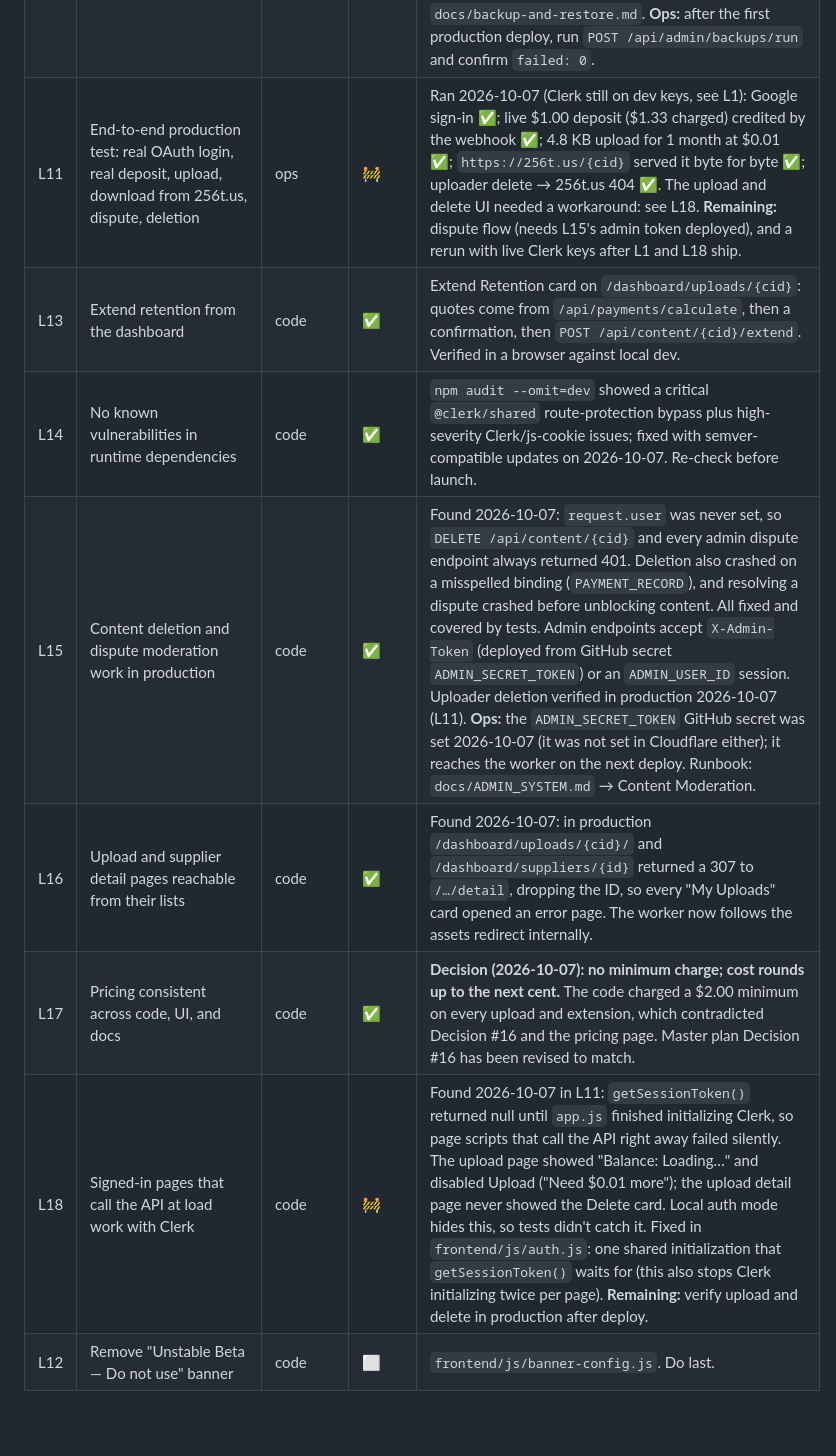
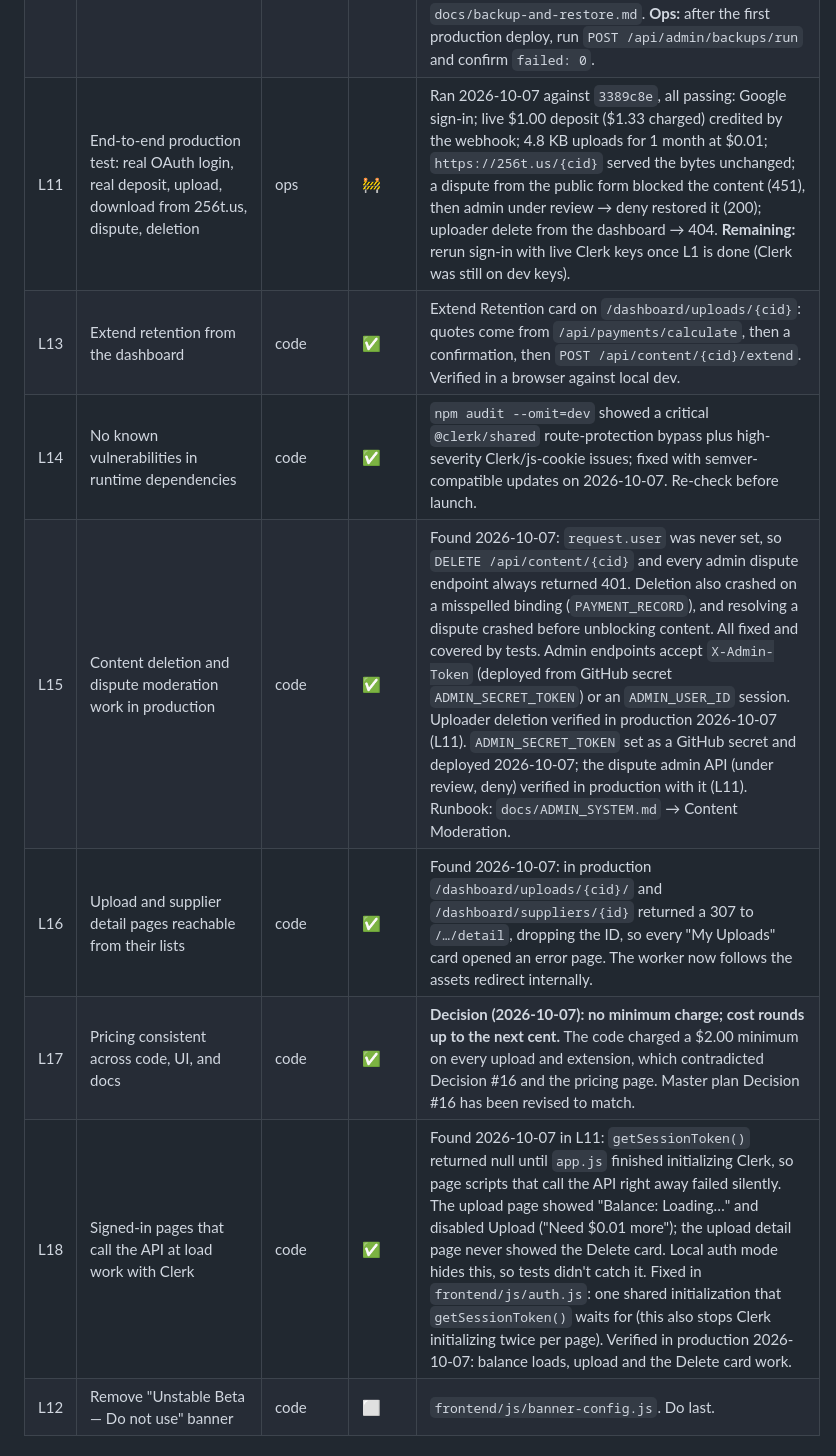
Before and after one commit to curtcox/hashbin.org, a Markdown page: STATUS.md, the part around the change. Rendered like a GitHub page; blank space fills up the shorter version.

Commit message:
L11, L18: Record verified production dispute, upload, and delete
Co-Authored-By: Claude Opus 5.5 <noreply@anthropic.com>

```diff
--- a/STATUS.md
+++ b/STATUS.md
@@ -53,13 +53,13 @@ Everything here must be ✅ before the beta banner comes down and customers are
 | L8 | Public UI for reporting content (dispute submission + open disputes list) | code | ✅ | `/disputes/submit.html`, `/disputes/index.html`, `/disputes/view.html?cid=`, a dispute notice and "Report this content" link on `/info.html`, and links from the FAQ, footer, and sitemap. Verified in a browser against local dev; the 256t.us worker returns 451 for disputed and 404 for deleted content. `/public-records.html` (previously broken: it called a nonexistent `/api/records`) now shows real deletion records. |
 | L9 | Upload size limit matches reality | code | ✅ | **Decision (2026-10-07): cap at 90 MB.** Enforced server-side (`src/utils/upload-limits.js`, 413 before buffering) and in the upload UI and docs; published as `max_upload_bytes` in `/api/config`. Larger files are B6. L11 should include an upload near 90 MB to confirm it fits in Worker memory. |
 | L10 | Metadata backups: daily snapshots | code | ✅ | **Decision (2026-10-07): nightly snapshots (RPO 24h).** `BackupIndex` DO + cron: every user, payment, content, dispute, and supplier object plus all singletons → `hashbin-backups-prod/snapshots/{run}/`, keeping 30 runs. Admin API to check, run, and restore; `scripts/backup/restore-snapshot.mjs`. Stale or failed runs raise a critical alert. Snapshot and restore verified end to end in local workerd. Runbook: `docs/backup-and-restore.md`. **Ops:** after the first production deploy, run `POST /api/admin/backups/run` and confirm `failed: 0`. |
-| L11 | End-to-end production test: real OAuth login, real deposit, upload, download from 256t.us, dispute, deletion | ops | 🚧 | Ran 2026-10-07 (Clerk still on dev keys, see L1): Google sign-in ✅; live $1.00 deposit ($1.33 charged) credited by the webhook ✅; 4.8 KB upload for 1 month at $0.01 ✅; `https://256t.us/{cid}` served it byte for byte ✅; uploader delete → 256t.us 404 ✅. The upload and delete UI needed a workaround: see L18. **Remaining:** dispute flow (needs L15's admin token deployed), and a rerun with live Clerk keys after L1 and L18 ship. |
+| L11 | End-to-end production test: real OAuth login, real deposit, upload, download from 256t.us, dispute, deletion | ops | 🚧 | Ran 2026-10-07 against `3389c8e`, all passing: Google sign-in; live $1.00 deposit ($1.33 charged) credited by the webhook; 4.8 KB uploads for 1 month at $0.01; `https://256t.us/{cid}` served the bytes unchanged; a dispute from the public form blocked the content (451), then admin under review → deny restored it (200); uploader delete from the dashboard → 404. **Remaining:** rerun sign-in with live Clerk keys once L1 is done (Clerk was still on dev keys). |
 | L13 | Extend retention from the dashboard | code | ✅ | Extend Retention card on `/dashboard/uploads/{cid}`: quotes come from `/api/payments/calculate`, then a confirmation, then `POST /api/content/{cid}/extend`. Verified in a browser against local dev. |
 | L14 | No known vulnerabilities in runtime dependencies | code | ✅ | `npm audit --omit=dev` showed a critical `@clerk/shared` route-protection bypass plus high-severity Clerk/js-cookie issues; fixed with semver-compatible updates on 2026-10-07. Re-check before launch. |
-| L15 | Content deletion and dispute moderation work in production | code | ✅ | Found 2026-10-07: `request.user` was never set, so `DELETE /api/content/{cid}` and every admin dispute endpoint always returned 401. Deletion also crashed on a misspelled binding (`PAYMENT_RECORD`), and resolving a dispute crashed before unblocking content. All fixed and covered by tests. Admin endpoints accept `X-Admin-Token` (deployed from GitHub secret `ADMIN_SECRET_TOKEN`) or an `ADMIN_USER_ID` session. Uploader deletion verified in production 2026-10-07 (L11). **Ops:** the `ADMIN_SECRET_TOKEN` GitHub secret was set 2026-10-07 (it was not set in Cloudflare either); it reaches the worker on the next deploy. Runbook: `docs/ADMIN_SYSTEM.md` → Content Moderation. |
+| L15 | Content deletion and dispute moderation work in production | code | ✅ | Found 2026-10-07: `request.user` was never set, so `DELETE /api/content/{cid}` and every admin dispute endpoint always returned 401. Deletion also crashed on a misspelled binding (`PAYMENT_RECORD`), and resolving a dispute crashed before unblocking content. All fixed and covered by tests. Admin endpoints accept `X-Admin-Token` (deployed from GitHub secret `ADMIN_SECRET_TOKEN`) or an `ADMIN_USER_ID` session. Uploader deletion verified in production 2026-10-07 (L11). `ADMIN_SECRET_TOKEN` set as a GitHub secret and deployed 2026-10-07; the dispute admin API (under review, deny) verified in production with it (L11). Runbook: `docs/ADMIN_SYSTEM.md` → Content Moderation. |
 | L16 | Upload and supplier detail pages reachable from their lists | code | ✅ | Found 2026-10-07: in production `/dashboard/uploads/{cid}/` and `/dashboard/suppliers/{id}` returned a 307 to `/…/detail`, dropping the ID, so every "My Uploads" card opened an error page. The worker now follows the assets redirect internally. |
 | L17 | Pricing consistent across code, UI, and docs | code | ✅ | **Decision (2026-10-07): no minimum charge; cost rounds up to the next cent.** The code charged a $2.00 minimum on every upload and extension, which contradicted Decision #16 and the pricing page. Master plan Decision #16 has been revised to match. |
-| L18 | Signed-in pages that call the API at load work with Clerk | code | 🚧 | Found 2026-10-07 in L11: `getSessionToken()` returned null until `app.js` finished initializing Clerk, so page scripts that call the API right away failed silently. The upload page showed "Balance: Loading…" and disabled Upload ("Need $0.01 more"); the upload detail page never showed the Delete card. Local auth mode hides this, so tests didn't catch it. Fixed in `frontend/js/auth.js`: one shared initialization that `getSessionToken()` waits for (this also stops Clerk initializing twice per page). **Remaining:** verify upload and delete in production after deploy. |
+| L18 | Signed-in pages that call the API at load work with Clerk | code | ✅ | Found 2026-10-07 in L11: `getSessionToken()` returned null until `app.js` finished initializing Clerk, so page scripts that call the API right away failed silently. The upload page showed "Balance: Loading…" and disabled Upload ("Need $0.01 more"); the upload detail page never showed the Delete card. Local auth mode hides this, so tests didn't catch it. Fixed in `frontend/js/auth.js`: one shared initialization that `getSessionToken()` waits for (this also stops Clerk initializing twice per page). Verified in production 2026-10-07: balance loads, upload and the Delete card work. |
 | L12 | Remove "Unstable Beta — Do not use" banner | code | ⬜ | `frontend/js/banner-config.js`. Do last. |
 
 ## Soon after launch
```
